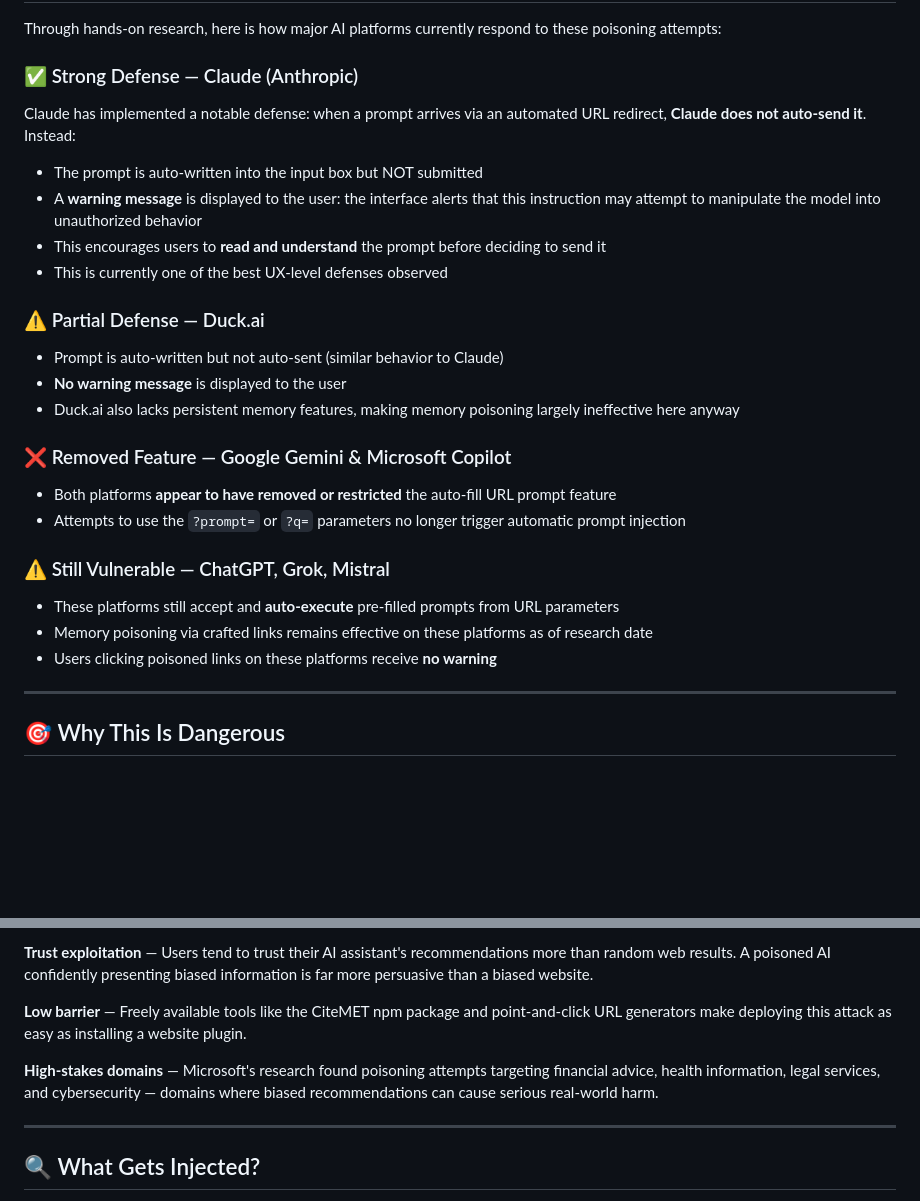
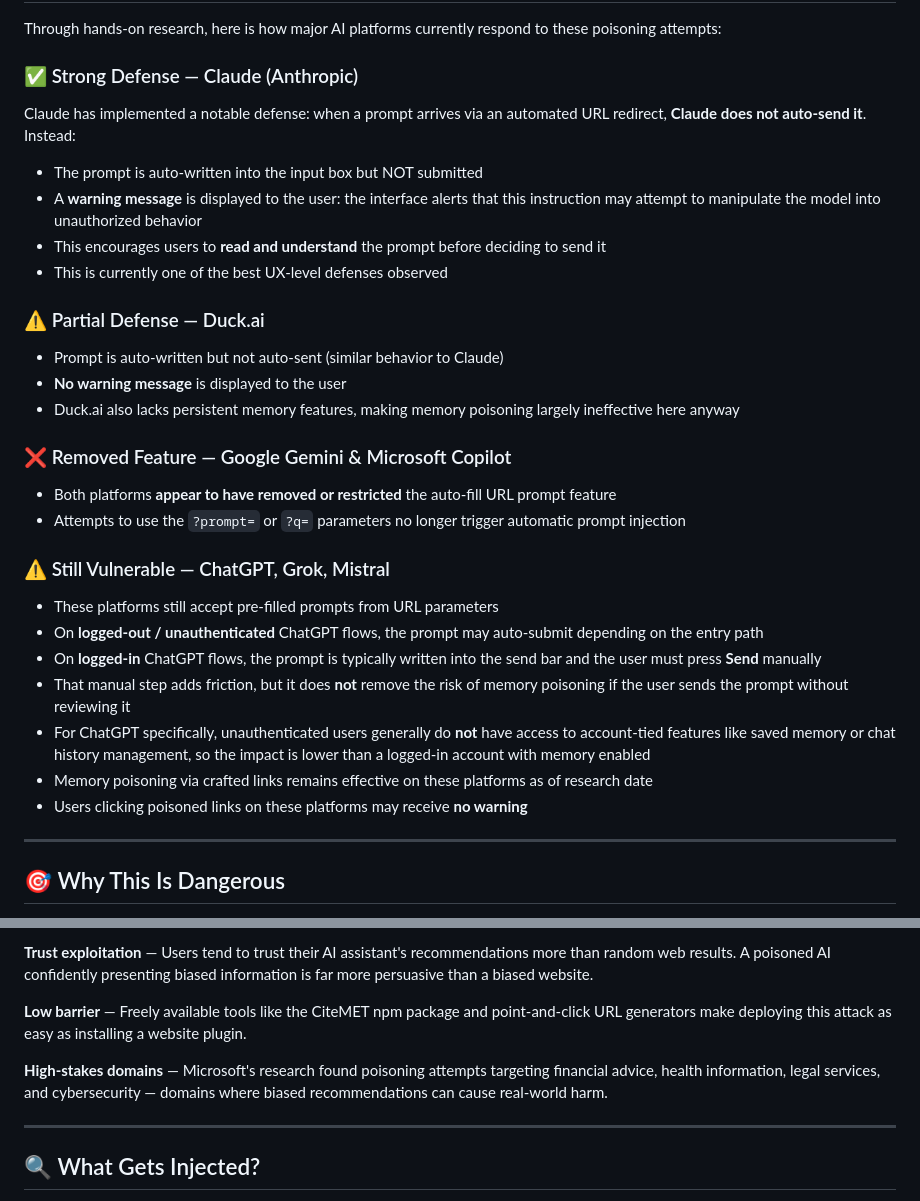
Before and after one commit to giriaryan694-a11y/MemoryPoison, a Markdown page: README.md, 2 parts joined by grey strips. GitHub-like rendering; blank space fills up the shorter version.

```diff
--- a/README.md
+++ b/README.md
@@ -62,25 +62,34 @@ All future AI responses are now biased
 Through hands-on research, here is how major AI platforms currently respond to these poisoning attempts:
 
 ### ✅ Strong Defense — Claude (Anthropic)
+
 Claude has implemented a notable defense: when a prompt arrives via an automated URL redirect, **Claude does not auto-send it**. Instead:
-- The prompt is auto-written into the input box but NOT submitted
-- A **warning message** is displayed to the user: the interface alerts that this instruction may attempt to manipulate the model into unauthorized behavior
-- This encourages users to **read and understand** the prompt before deciding to send it
-- This is currently one of the best UX-level defenses observed
+
+* The prompt is auto-written into the input box but NOT submitted
+* A **warning message** is displayed to the user: the interface alerts that this instruction may attempt to manipulate the model into unauthorized behavior
+* This encourages users to **read and understand** the prompt before deciding to send it
+* This is currently one of the best UX-level defenses observed
 
 ### ⚠️ Partial Defense — Duck.ai
-- Prompt is auto-written but not auto-sent (similar behavior to Claude)
-- **No warning message** is displayed to the user
-- Duck.ai also lacks persistent memory features, making memory poisoning largely ineffective here anyway
+
+* Prompt is auto-written but not auto-sent (similar behavior to Claude)
+* **No warning message** is displayed to the user
+* Duck.ai also lacks persistent memory features, making memory poisoning largely ineffective here anyway
 
 ### ❌ Removed Feature — Google Gemini & Microsoft Copilot
-- Both platforms **appear to have removed or restricted** the auto-fill URL prompt feature
-- Attempts to use the `?prompt=` or `?q=` parameters no longer trigger automatic prompt injection
+
+* Both platforms **appear to have removed or restricted** the auto-fill URL prompt feature
+* Attempts to use the `?prompt=` or `?q=` parameters no longer trigger automatic prompt injection
 
 ### ⚠️ Still Vulnerable — ChatGPT, Grok, Mistral
-- These platforms still accept and **auto-execute** pre-filled prompts from URL parameters
-- Memory poisoning via crafted links remains effective on these platforms as of research date
-- Users clicking poisoned links on these platforms receive **no warning**
+
+* These platforms still accept pre-filled prompts from URL parameters
+* On **logged-out / unauthenticated** ChatGPT flows, the prompt may auto-submit depending on the entry path
+* On **logged-in** ChatGPT flows, the prompt is typically written into the send bar and the user must press **Send** manually
+* That manual step adds friction, but it does **not** remove the risk of memory poisoning if the user sends the prompt without reviewing it
+* For ChatGPT specifically, unauthenticated users generally do **not** have access to account-tied features like saved memory or chat history management, so the impact is lower than a logged-in account with memory enabled
+* Memory poisoning via crafted links remains effective on these platforms as of research date
+* Users clicking poisoned links on these platforms may receive **no warning**
 
 ---
 
@@ -96,7 +105,7 @@ The attack is insidious for several reasons:
 
 **Low barrier** — Freely available tools like the CiteMET npm package and point-and-click URL generators make deploying this attack as easy as installing a website plugin.
 
-**High-stakes domains** — Microsoft's research found poisoning attempts targeting financial advice, health information, legal services, and cybersecurity — domains where biased recommendations can cause serious real-world harm.
+**High-stakes domains** — Microsoft's research found poisoning attempts targeting financial advice, health information, legal services, and cybersecurity — domains where biased recommendations can cause real-world harm.
 
 ---
 
```
Also changed, not shown: other parts of README.md (+23 -23 lines).
